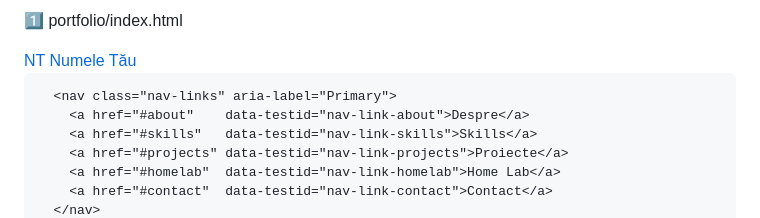
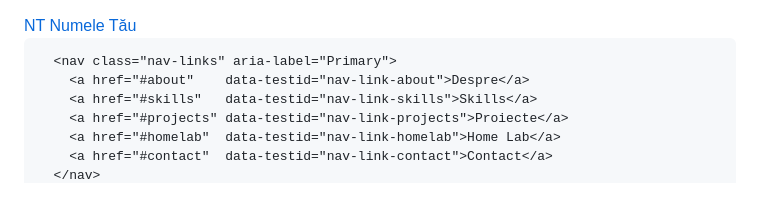
Before and after one commit to alexcinta/digital-portofolio, a Markdown page: README.md, the part around the change. GitHub-like rendering.

```diff
--- a/README.md
+++ b/README.md
@@ -1,4 +1,4 @@
-1️⃣ portfolio/index.html
+
 <!DOCTYPE html>
 <html lang="ro">
 <head>
```
